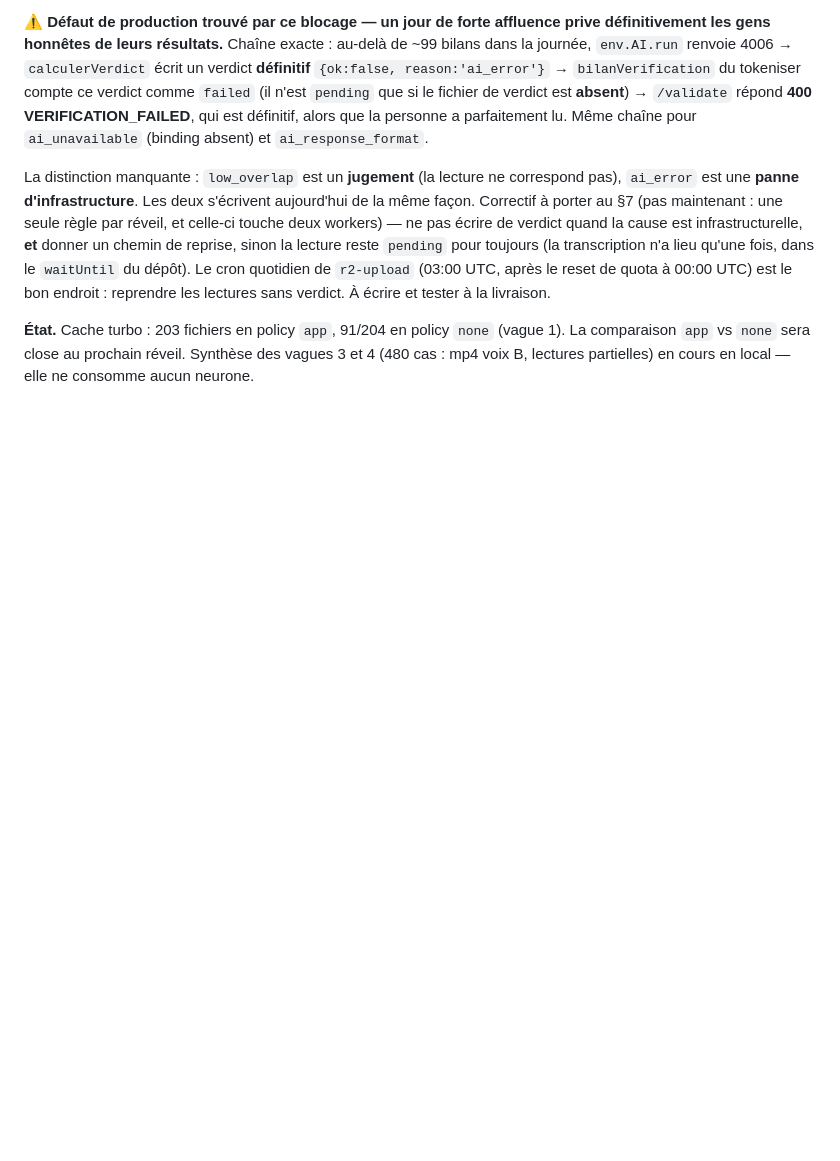
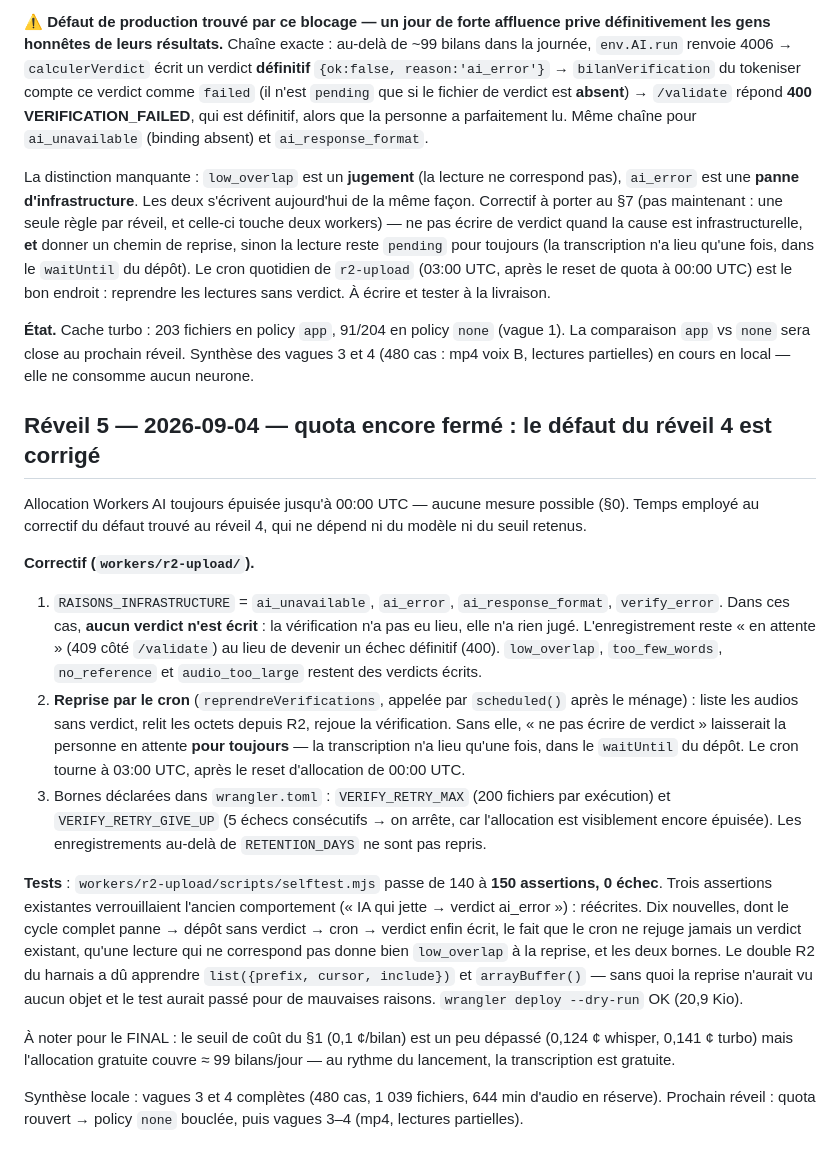
Before and after one commit to alvin971/mentality-flutter-web, a Markdown page: tools/verif_lab/JOURNAL.md, the part around the change. Drawn GitHub-style; blank space fills up the shorter version.

Commit message:
lab(verif): réveil 5 — journal du correctif de reprise (150 assertions)
Co-Authored-By: Claude Opus 5 <noreply@anthropic.com>

```diff
--- a/tools/verif_lab/JOURNAL.md
+++ b/tools/verif_lab/JOURNAL.md
@@ -288,3 +288,45 @@ livraison.
 (vague 1). La comparaison `app` vs `none` sera close au prochain réveil.
 Synthèse des vagues 3 et 4 (480 cas : mp4 voix B, lectures partielles) en cours
 en local — elle ne consomme aucun neurone.
+
+## Réveil 5 — 2026-09-04 — quota encore fermé : le défaut du réveil 4 est corrigé
+
+Allocation Workers AI toujours épuisée jusqu'à 00:00 UTC — aucune mesure
+possible (§0). Temps employé au correctif du défaut trouvé au réveil 4, qui ne
+dépend ni du modèle ni du seuil retenus.
+
+**Correctif (`workers/r2-upload/`).**
+1. `RAISONS_INFRASTRUCTURE` = `ai_unavailable`, `ai_error`, `ai_response_format`,
+   `verify_error`. Dans ces cas, **aucun verdict n'est écrit** : la vérification
+   n'a pas eu lieu, elle n'a rien jugé. L'enregistrement reste « en attente »
+   (409 côté `/validate`) au lieu de devenir un échec définitif (400).
+   `low_overlap`, `too_few_words`, `no_reference` et `audio_too_large` restent
+   des verdicts écrits.
+2. **Reprise par le cron** (`reprendreVerifications`, appelée par `scheduled()`
+   après le ménage) : liste les audios sans verdict, relit les octets depuis R2,
+   rejoue la vérification. Sans elle, « ne pas écrire de verdict » laisserait la
+   personne en attente **pour toujours** — la transcription n'a lieu qu'une
+   fois, dans le `waitUntil` du dépôt. Le cron tourne à 03:00 UTC, après le
+   reset d'allocation de 00:00 UTC.
+3. Bornes déclarées dans `wrangler.toml` : `VERIFY_RETRY_MAX` (200 fichiers par
+   exécution) et `VERIFY_RETRY_GIVE_UP` (5 échecs consécutifs → on arrête, car
+   l'allocation est visiblement encore épuisée). Les enregistrements au-delà de
+   `RETENTION_DAYS` ne sont pas repris.
+
+**Tests** : `workers/r2-upload/scripts/selftest.mjs` passe de 140 à **150
+assertions, 0 échec**. Trois assertions existantes verrouillaient l'ancien
+comportement (« IA qui jette → verdict ai_error ») : réécrites. Dix nouvelles,
+dont le cycle complet panne → dépôt sans verdict → cron → verdict enfin écrit,
+le fait que le cron ne rejuge jamais un verdict existant, qu'une lecture qui ne
+correspond pas donne bien `low_overlap` à la reprise, et les deux bornes. Le
+double R2 du harnais a dû apprendre `list({prefix, cursor, include})` et
+`arrayBuffer()` — sans quoi la reprise n'aurait vu aucun objet et le test aurait
+passé pour de mauvaises raisons. `wrangler deploy --dry-run` OK (20,9 Kio).
+
+À noter pour le FINAL : le seuil de coût du §1 (0,1 ¢/bilan) est un peu
+dépassé (0,124 ¢ whisper, 0,141 ¢ turbo) mais l'allocation gratuite couvre
+≈ 99 bilans/jour — au rythme du lancement, la transcription est gratuite.
+
+Synthèse locale : vagues 3 et 4 complètes (480 cas, 1 039 fichiers, 644 min
+d'audio en réserve). Prochain réveil : quota rouvert → policy `none` bouclée,
+puis vagues 3–4 (mp4, lectures partielles).
```
